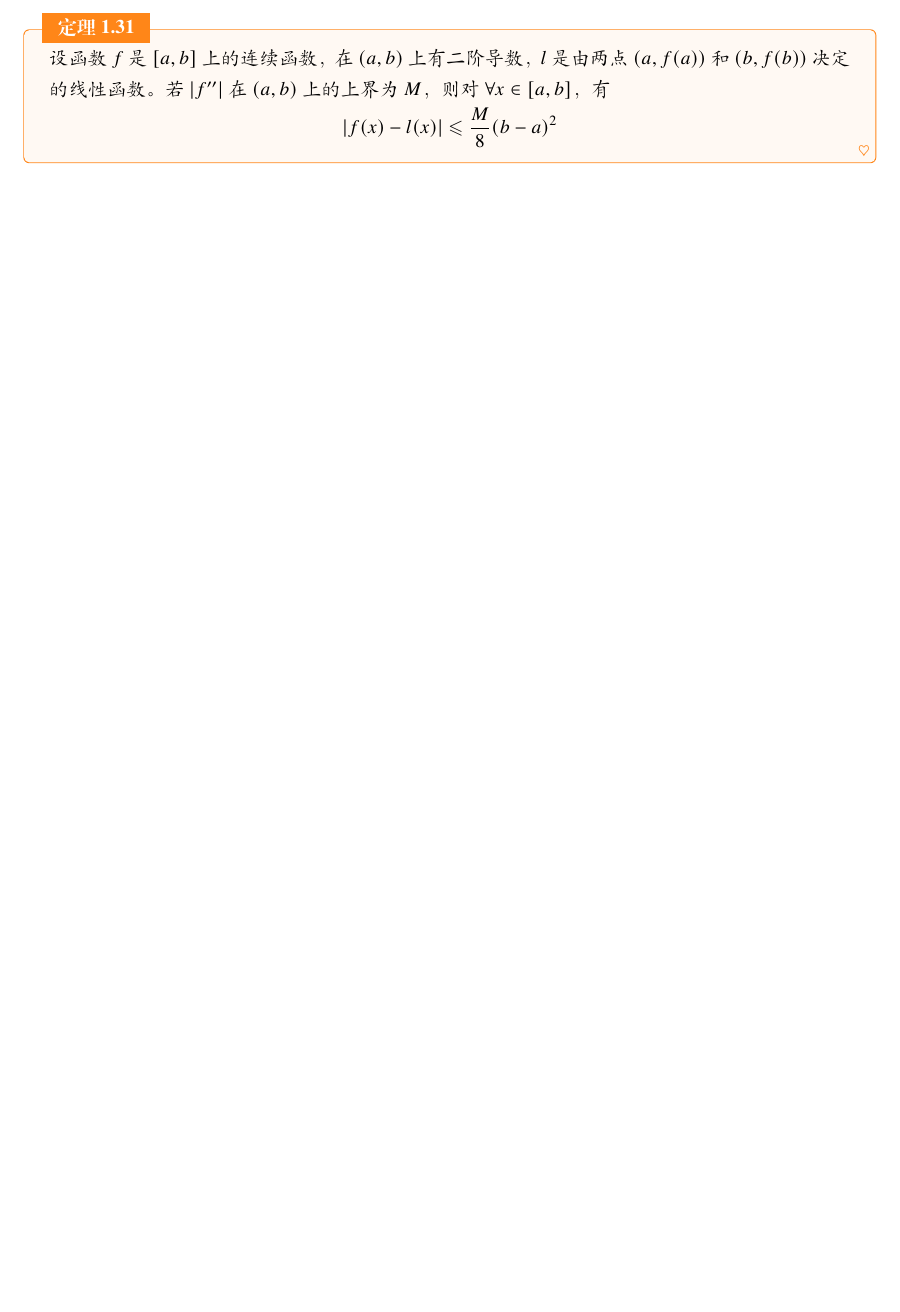
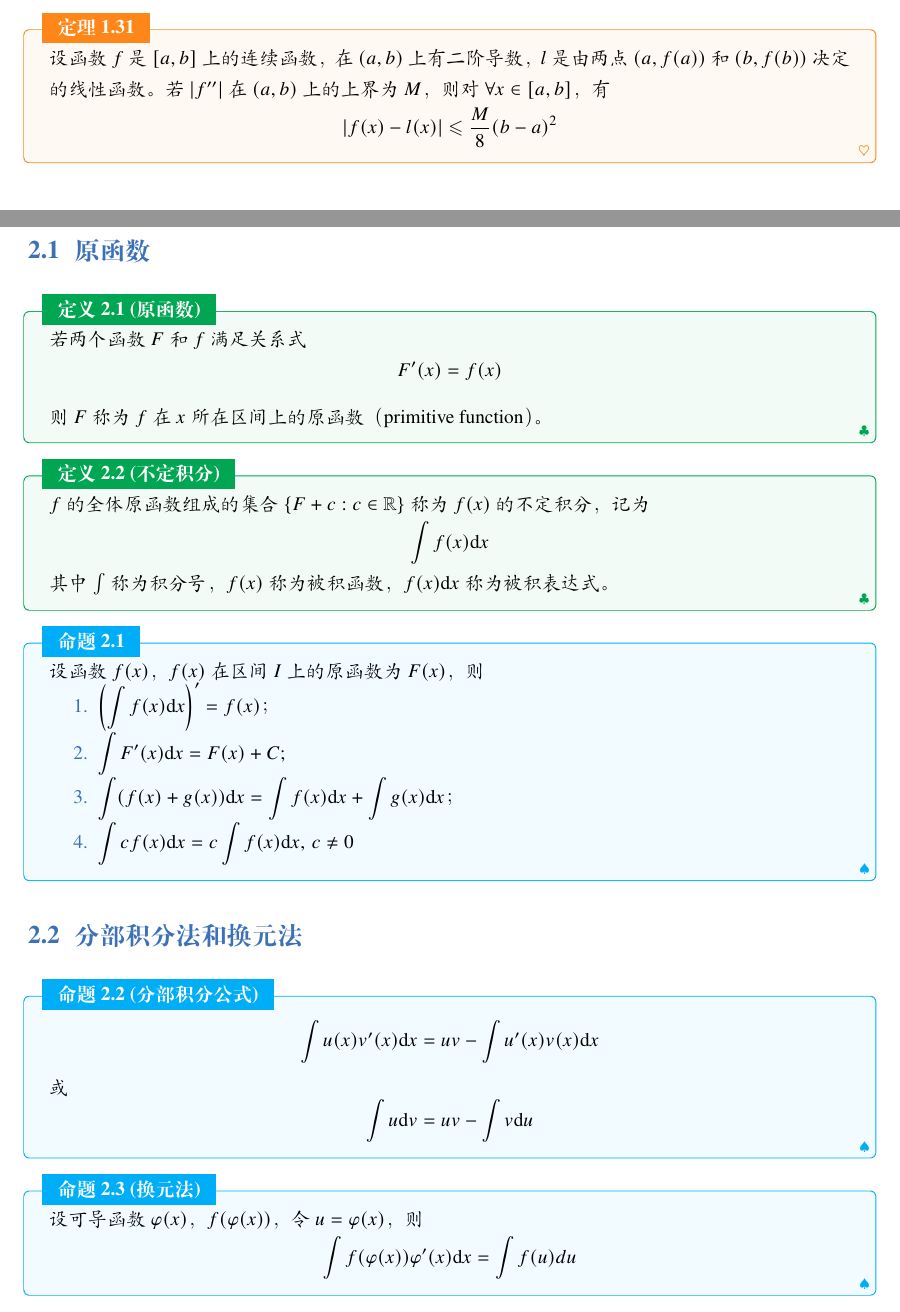
Before and after one commit to lumicia/Mathematical-Analysis-Notes, a LaTeX book (main.tex, which reads 4.tex): part of page 12 of 12 before the commit and two parts of pages 12 and 13 of 18 after it, the two joined at a grey line, cut so that both start at the same text, the shorter picture padded with empty space. Compiled offline with XeLaTeX; a missing font is replaced by an installed copy or a similar font.

Commit message:
add chap4

```diff
--- /dev/null
+++ b/4.tex
@@ -0,0 +1,43 @@
+\chapter{不定积分}
+
+%——————————————————————————————————%
+
+\section{原函数}
+\begin{definition}{原函数}
+    若两个函数 $F$ 和 $f$ 满足关系式
+    \[F'(x) = f(x)\]
+    则 $F$ 称为 $f$ 在 $x$ 所在区间上的原函数（primitive function）。
+\end{definition}
+
+\begin{definition}{不定积分}
+    $f$ 的全体原函数组成的集合 $\{F + c : c \in \mathbb{R}\}$ 称为 $f(x)$ 的不定积分，记为
+    \[\int f(x)\mathrm{d}x\]
+    其中 $\int$ 称为积分号，$f(x)$ 称为被积函数，$f(x)\mathrm{d}x$ 称为被积表达式。
+\end{definition}
+
+
+\begin{proposition}
+    设函数 $f(x)$，$f(x)$ 在区间 $I$ 上的原函数为 $F(x)$，则
+    \begin{enumerate}
+        \item $\displaystyle \left(\int f(x)\mathrm{d}x\right)' = f(x)$；
+        \item $\displaystyle \int F'(x)\mathrm{d}x = F(x) + C$;
+        \item $\displaystyle \int (f(x) + g(x))\mathrm{d}x = \int f(x)\mathrm{d}x + \int g(x)\mathrm{d}x$；
+        \item $\displaystyle \int cf(x)\mathrm{d}x = c\int f(x)\mathrm{d}x,\, c \ne 0$
+    \end{enumerate}
+\end{proposition}
+
+%——————————————————————————————————%
+
+\section{分部积分法和换元法}
+
+\begin{proposition}{分部积分公式}
+    \[\int u(x)v'(x)\mathrm{d}x = uv - \int u'(x)v(x)\mathrm{d}x\]
+    或
+    \[\int u\mathrm{d}v = uv - \int v\mathrm{d}u\]
+\end{proposition}
+
+
+\begin{proposition}{换元法}
+    设可导函数 $\varphi(x)$，$f(\varphi(x))$，令 $u = \varphi(x)$，则
+    \[\int f(\varphi(x))\varphi'(x)\mathrm{d}x = \int f(u)du\]
+\end{proposition}
```
Also changed, not shown: main.tex (+4 -4 lines), 4.tex (49 more changed lines).
